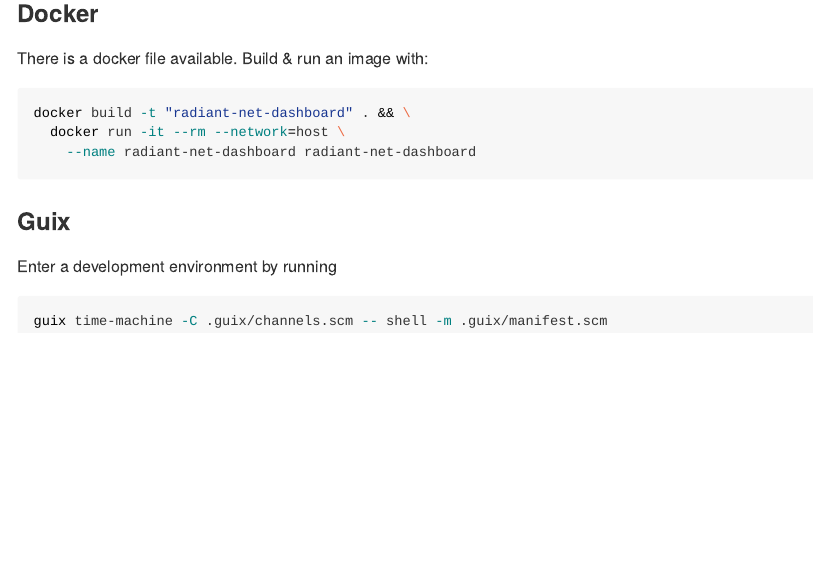
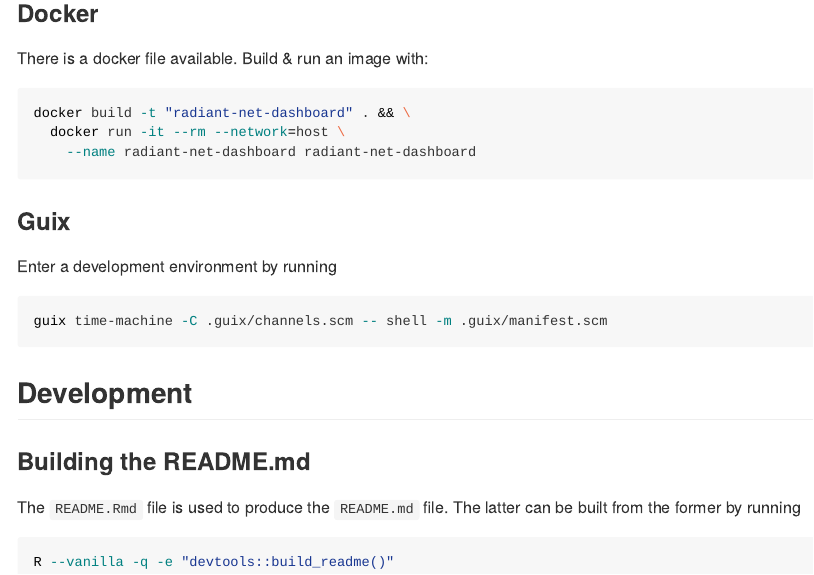
Before and after one commit to Cormochamelion/radiantNetDashboard, an R Markdown document (README.Rmd): the page in a window 1100 px wide, from 690 px down. The pictures show the output file README.md that the author committed with the source, drawn offline in the style of GitHub.

Commit message:
README: Add note on building README

````diff
--- a/README.Rmd
+++ b/README.Rmd
@@ -60,3 +60,14 @@
 ```{sh guix-shell, eval = FALSE}
 guix time-machine -C .guix/channels.scm -- shell -m .guix/manifest.scm
 ```
+
+## Development
+
+### Building the README.md
+
+The `README.Rmd` file is used to produce the `README.md` file. The latter can
+be built from the former by running
+
+```{sh build-readme, eval = FALSE}
+R --vanilla -q -e "devtools::build_readme()"
+```
````
Also changed, not shown: README.md.
